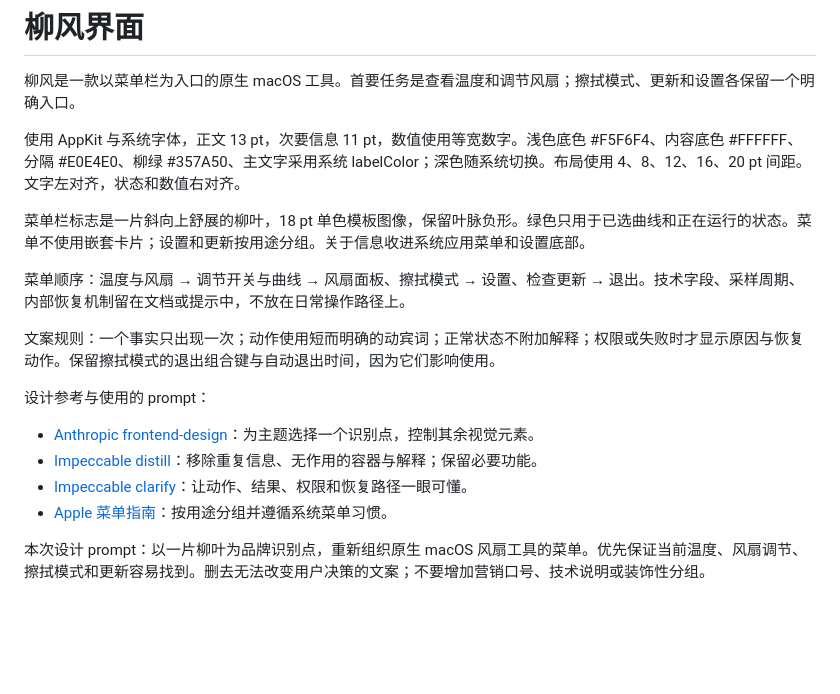
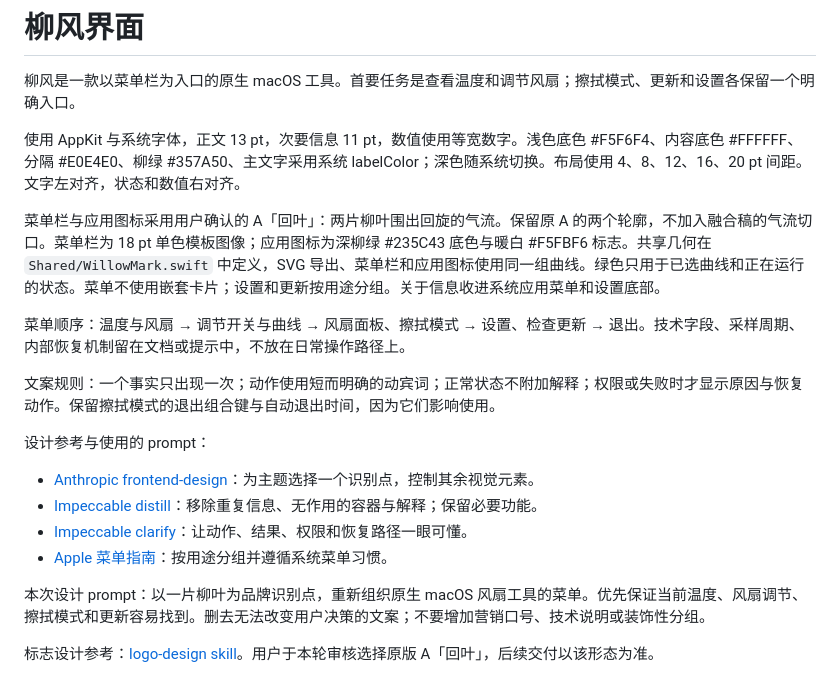
Before and after one commit to ensomnia16/WillowFan, a Markdown page: DESIGN.md, the part around the change. Rendered like a GitHub page; blank space fills up the shorter version.

```diff
--- a/DESIGN.md
+++ b/DESIGN.md
@@ -4,7 +4,7 @@
 
 使用 AppKit 与系统字体，正文 13 pt，次要信息 11 pt，数值使用等宽数字。浅色底色 #F5F6F4、内容底色 #FFFFFF、分隔 #E0E4E0、柳绿 #357A50、主文字采用系统 labelColor；深色随系统切换。布局使用 4、8、12、16、20 pt 间距。文字左对齐，状态和数值右对齐。
 
-菜单栏标志是一片斜向上舒展的柳叶，18 pt 单色模板图像，保留叶脉负形。绿色只用于已选曲线和正在运行的状态。菜单不使用嵌套卡片；设置和更新按用途分组。关于信息收进系统应用菜单和设置底部。
+菜单栏与应用图标采用用户确认的 A「回叶」：两片柳叶围出回旋的气流。保留原 A 的两个轮廓，不加入融合稿的气流切口。菜单栏为 18 pt 单色模板图像；应用图标为深柳绿 #235C43 底色与暖白 #F5FBF6 标志。共享几何在 `Shared/WillowMark.swift` 中定义，SVG 导出、菜单栏和应用图标使用同一组曲线。绿色只用于已选曲线和正在运行的状态。菜单不使用嵌套卡片；设置和更新按用途分组。关于信息收进系统应用菜单和设置底部。
 
 菜单顺序：温度与风扇 → 调节开关与曲线 → 风扇面板、擦拭模式 → 设置、检查更新 → 退出。技术字段、采样周期、内部恢复机制留在文档或提示中，不放在日常操作路径上。
 
@@ -18,3 +18,5 @@
 - [Apple 菜单指南](https://developer.apple.com/design/human-interface-guidelines/menus)：按用途分组并遵循系统菜单习惯。
 
 本次设计 prompt：以一片柳叶为品牌识别点，重新组织原生 macOS 风扇工具的菜单。优先保证当前温度、风扇调节、擦拭模式和更新容易找到。删去无法改变用户决策的文案；不要增加营销口号、技术说明或装饰性分组。
+
+标志设计参考：[logo-design skill](https://github.com/kaankiziltug/logo-design-skill/blob/main/skills/logo-design/SKILL.md)。用户于本轮审核选择原版 A「回叶」，后续交付以该形态为准。
```
Also changed, not shown: README.md (+3 -1 lines), docs/releases/1.12.2.md (added, +5 -0 lines), docs/images/app-icon.png (added), docs/images/menu-dark.png, docs/images/menu-light.png, 7 other files.
